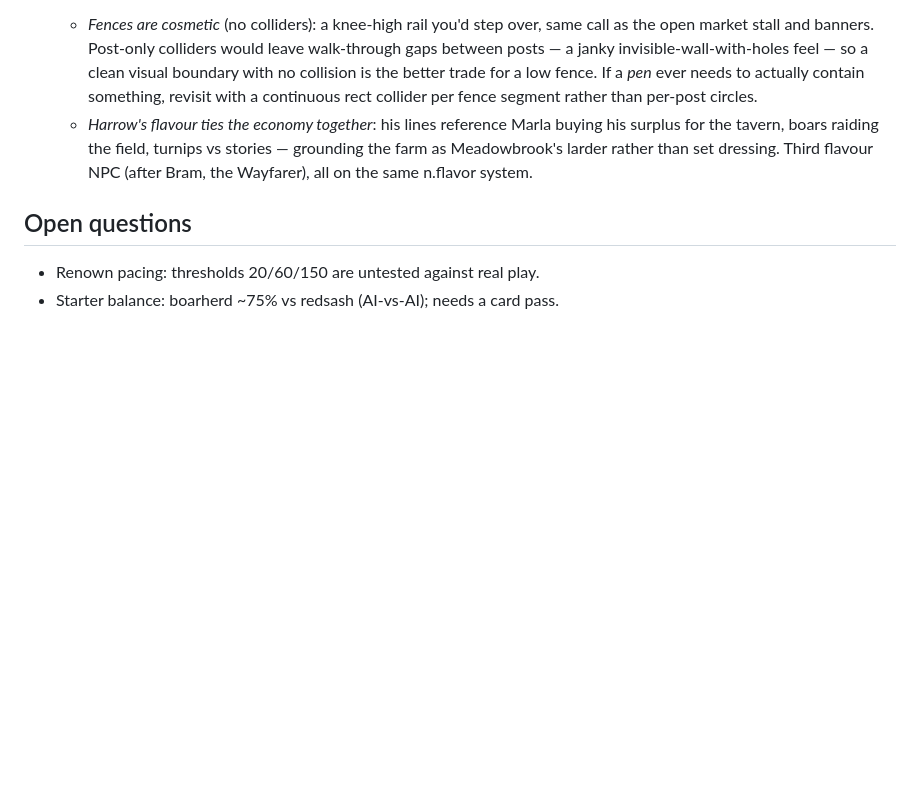
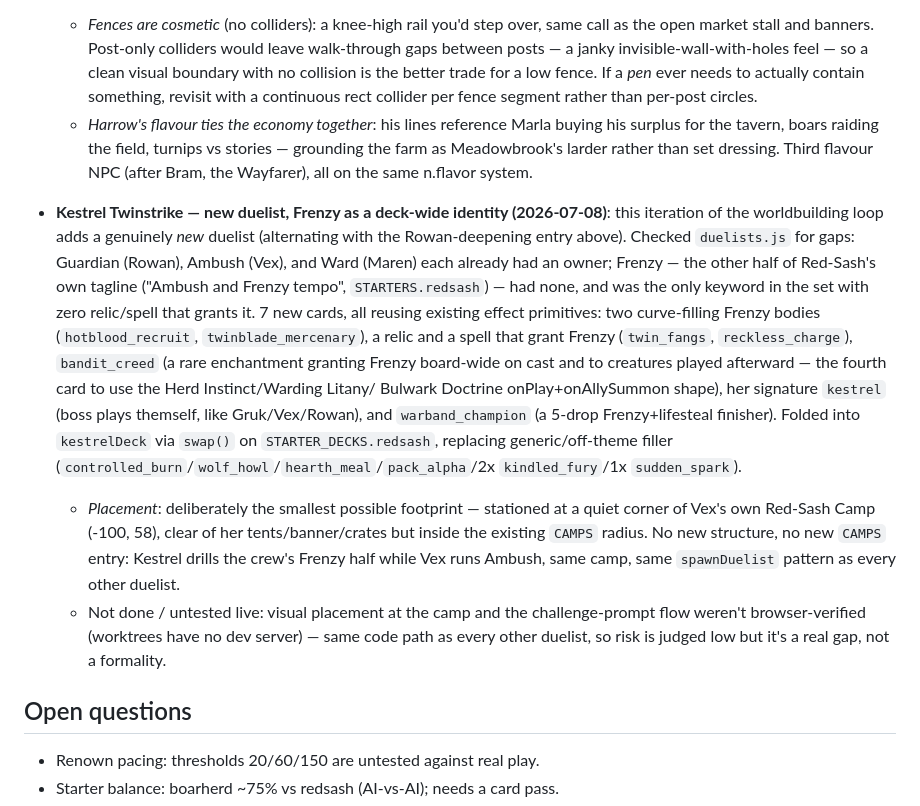
Before and after one commit to msholty-fd/tcg-mmo, a Markdown page: .claude/DESIGN.md, the part around the change. Rendered like a GitHub page; blank space fills up the shorter version.

Commit message:
docs: DESIGN.md entry for Kestrel Twinstrike, Frenzy identity
Co-Authored-By: Claude Sonnet 5 <noreply@anthropic.com>

```diff
--- a/.claude/DESIGN.md
+++ b/.claude/DESIGN.md
@@ -461,6 +461,35 @@ considered and rejected.
     dressing. Third flavour NPC (after Bram, the Wayfarer), all on the same
     n.flavor system.
 
+- **Kestrel Twinstrike — new duelist, Frenzy as a deck-wide identity
+  (2026-07-08)**: this iteration of the worldbuilding loop adds a genuinely
+  *new* duelist (alternating with the Rowan-deepening entry above). Checked
+  `duelists.js` for gaps: Guardian (Rowan), Ambush (Vex), and Ward (Maren)
+  each already had an owner; Frenzy — the other half of Red-Sash's own
+  tagline ("Ambush and Frenzy tempo", `STARTERS.redsash`) — had none, and was
+  the only keyword in the set with zero relic/spell that grants it. 7 new
+  cards, all reusing existing effect primitives: two curve-filling Frenzy
+  bodies (`hotblood_recruit`, `twinblade_mercenary`), a relic and a spell
+  that grant Frenzy (`twin_fangs`, `reckless_charge`), `bandit_creed` (a rare
+  enchantment granting Frenzy board-wide on cast and to creatures played
+  afterward — the fourth card to use the Herd Instinct/Warding Litany/
+  Bulwark Doctrine onPlay+onAllySummon shape), her signature `kestrel`
+  (boss plays themself, like Gruk/Vex/Rowan), and `warband_champion` (a
+  5-drop Frenzy+lifesteal finisher). Folded into `kestrelDeck` via `swap()`
+  on `STARTER_DECKS.redsash`, replacing generic/off-theme filler
+  (`controlled_burn`/`wolf_howl`/`hearth_meal`/`pack_alpha`/2x
+  `kindled_fury`/1x `sudden_spark`).
+  - *Placement*: deliberately the smallest possible footprint — stationed at
+    a quiet corner of Vex's own Red-Sash Camp (-100, 58), clear of her
+    tents/banner/crates but inside the existing `CAMPS` radius. No new
+    structure, no new `CAMPS` entry: Kestrel drills the crew's Frenzy half
+    while Vex runs Ambush, same camp, same `spawnDuelist` pattern as every
+    other duelist.
+  - Not done / untested live: visual placement at the camp and the
+    challenge-prompt flow weren't browser-verified (worktrees have no dev
+    server) — same code path as every other duelist, so risk is judged low
+    but it's a real gap, not a formality.
+
 ## Open questions
 
 - Renown pacing: thresholds 20/60/150 are untested against real play.
```
